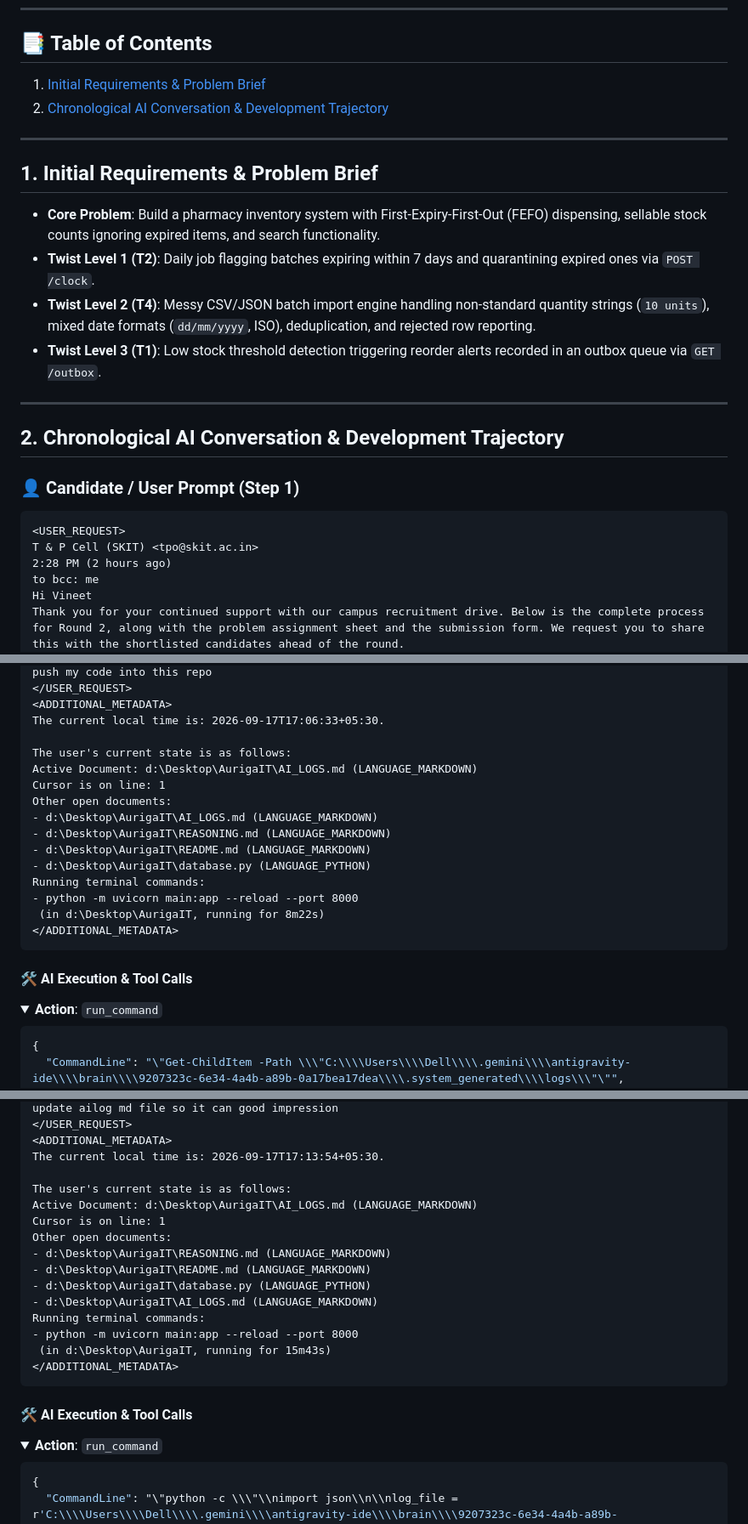
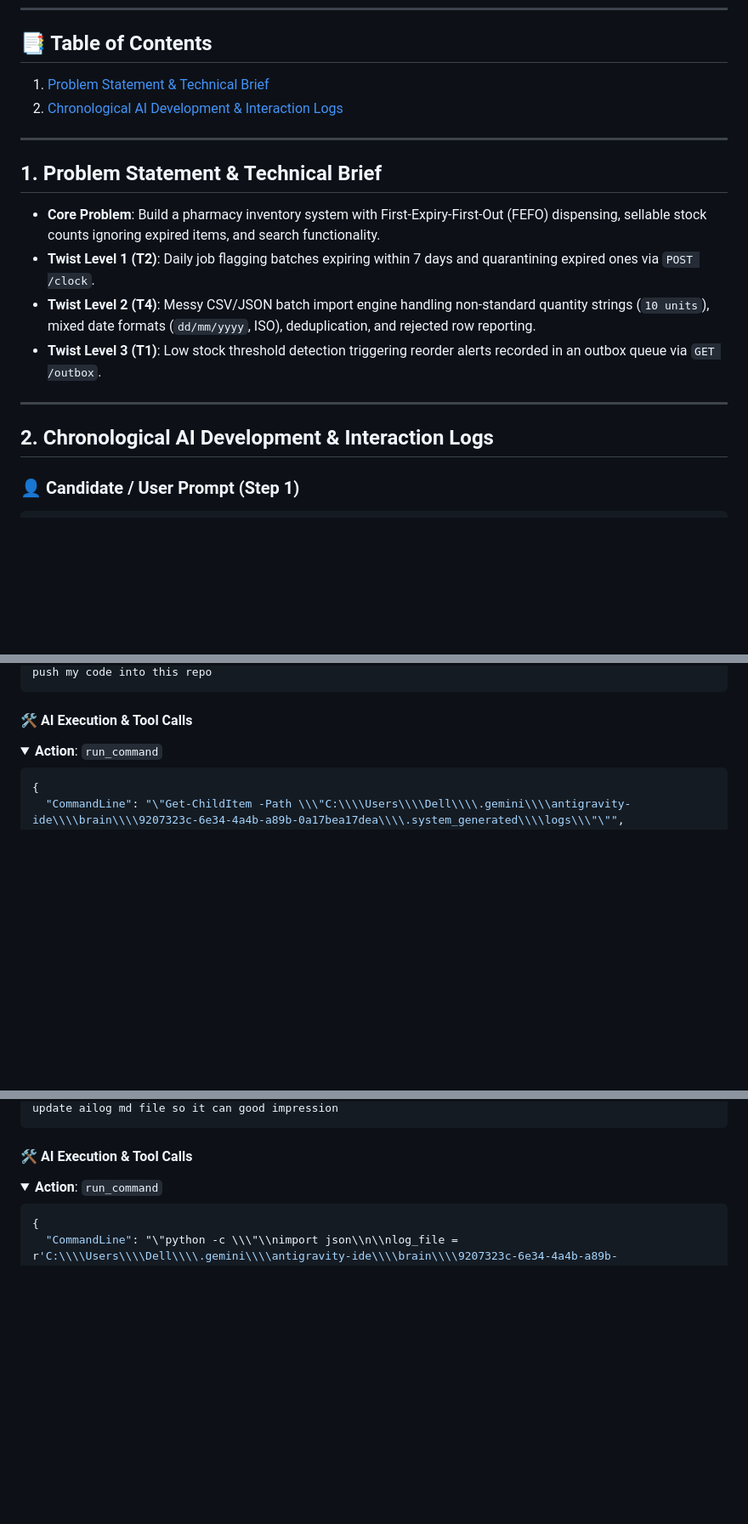
Before and after one commit to NimishaMangal/AurigaIT-Pharmacy, a Markdown page: AI_LOGS.md, 3 parts joined by grey strips. Shown at 85% size. Rendered like a GitHub page; folded sections open; blank space fills up the shorter version.

````diff
--- a/AI_LOGS.md
+++ b/AI_LOGS.md
@@ -19,12 +19,12 @@
 ---
 
 ## 📑 Table of Contents
-1. [Initial Requirements & Problem Brief](#1-initial-requirements--problem-brief)
-2. [Chronological AI Conversation & Development Trajectory](#2-chronological-ai-conversation--development-trajectory)
+1. [Problem Statement & Technical Brief](#1-problem-statement--technical-brief)
+2. [Chronological AI Development & Interaction Logs](#2-chronological-ai-development--interaction-logs)
 
 ---
 
-## 1. Initial Requirements & Problem Brief
+## 1. Problem Statement & Technical Brief
 
 - **Core Problem**: Build a pharmacy inventory system with First-Expiry-First-Out (FEFO) dispensing, sellable stock counts ignoring expired items, and search functionality.
 - **Twist Level 1 (T2)**: Daily job flagging batches expiring within 7 days and quarantining expired ones via `POST /clock`.
@@ -33,17 +33,11 @@
 
 ---
 
-## 2. Chronological AI Conversation & Development Trajectory
+## 2. Chronological AI Development & Interaction Logs
 
 ### 👤 Candidate / User Prompt (Step 1)
 
 ```text
-<USER_REQUEST>
-T & P Cell (SKIT) <tpo@skit.ac.in>
-2:28 PM (2 hours ago)
-to bcc: me
-Hi Vineet
-Thank you for your continued support with our campus recruitment drive. Below is the complete process for Round 2, along with the problem assignment sheet and the submission form. We request you to share this with the shortlisted candidates ahead of the round.
 Round 2 — "Builder" Round (overview)
 Round 2 is a hands-on, timed build round that assesses how a candidate approaches an open-ended, real-world problem end to end.
 - Duration: 2.5 hours. This is a strict limit — submissions after the window closes will not be accepted.
@@ -1608,20 +1438,4 @@ Form field to fill:
 push my code into this repo
-</USER_REQUEST>
-<ADDITIONAL_METADATA>
-The current local time is: 2026-09-17T17:06:33+05:30.
-
-The user's current state is as follows:
-Active Document: d:\Desktop\AurigaIT\AI_LOGS.md (LANGUAGE_MARKDOWN)
-Cursor is on line: 1
-Other open documents:
-- d:\Desktop\AurigaIT\AI_LOGS.md (LANGUAGE_MARKDOWN)
-- d:\Desktop\AurigaIT\REASONING.md (LANGUAGE_MARKDOWN)
-- d:\Desktop\AurigaIT\README.md (LANGUAGE_MARKDOWN)
-- d:\Desktop\AurigaIT\database.py (LANGUAGE_PYTHON)
-Running terminal commands:
-- python -m uvicorn main:app --reload --port 8000
- (in d:\Desktop\AurigaIT, running for 8m22s)
-</ADDITIONAL_METADATA>
 ```
 
 #### 🛠️ AI Execution & Tool Calls
@@ -1728,20 +1541,4 @@ Submit your repository link in the form:
 update ailog md file so it can good impression
-</USER_REQUEST>
-<ADDITIONAL_METADATA>
-The current local time is: 2026-09-17T17:13:54+05:30.
-
-The user's current state is as follows:
-Active Document: d:\Desktop\AurigaIT\AI_LOGS.md (LANGUAGE_MARKDOWN)
-Cursor is on line: 1
-Other open documents:
-- d:\Desktop\AurigaIT\REASONING.md (LANGUAGE_MARKDOWN)
-- d:\Desktop\AurigaIT\README.md (LANGUAGE_MARKDOWN)
-- d:\Desktop\AurigaIT\database.py (LANGUAGE_PYTHON)
-- d:\Desktop\AurigaIT\AI_LOGS.md (LANGUAGE_MARKDOWN)
-Running terminal commands:
-- python -m uvicorn main:app --reload --port 8000
- (in d:\Desktop\AurigaIT, running for 15m43s)
-</ADDITIONAL_METADATA>
 ```
 
 #### 🛠️ AI Execution & Tool Calls
````
Also changed, not shown: other parts of AI_LOGS.md (+138 -167 lines).
